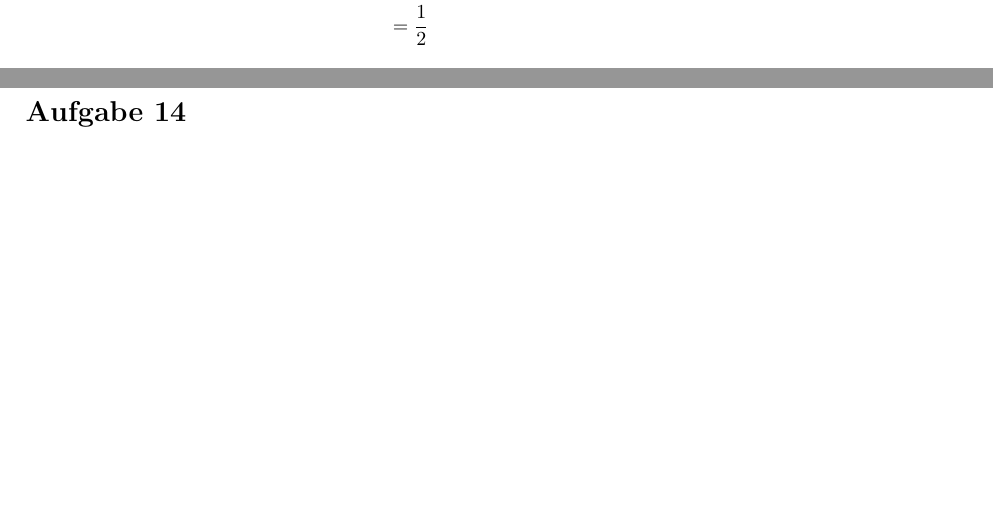
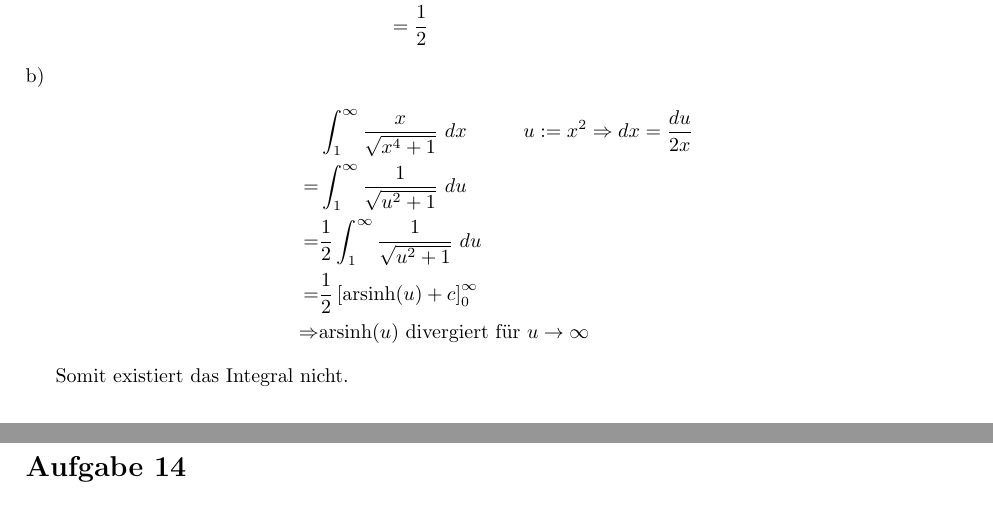
Before and after one commit to dormail/hm2, a LaTeX document (04/maile-04.tex): two parts of pages 1 and 2 of 2, joined at a grey line, cut so that both start at the same text. Compiled offline with pdfLaTeX.

Commit message:
1b added

```diff
--- a/04/maile-04.tex
+++ b/04/maile-04.tex
@@ -18,6 +18,9 @@
 \chead{\vspace{1.5cm}\huge{\textbf{3. Übungsblatt}}}
 % benoetigt damit der eigentliche Text nicht in der Überschrift steckt
 \setlength{\headheight}{3cm}
+
+% custom commands
+\newcommand{\arsinh}{\text{arsinh}}
 
 \begin{document}
 \thispagestyle{fancy}
@@ -65,7 +69,23 @@ Dann lässt sich das Integral evaluieren:
 	&= -0 + 1 + 0 - \frac12 \\
 	&= \frac12
 \end{align*}
+b)
+\begin{align*}
+	&\int_1^\infty \frac{x}{\sqrt{x^4 + 1}} \ dx
+	\hspace{1cm} u:= x^2 \Rightarrow dx = \frac{du}{2x} \\
+	% erste substitution
+	= &\int_1^\infty \frac{1}{\sqrt{u^2 + 1}} \ du \\
+	% 0.5 rausziehen
+	= &\frac12 \int_1^\infty \frac{1}{\sqrt{u^2 + 1}} \ du \\
+	= &\frac12 \left[\arsinh(u) + c \right]_0^\infty \\
+	\Rightarrow & \arsinh(u) \text{ divergiert für } u \rightarrow
+	\infty
+\end{align*}
 
+Somit existiert das Integral nicht.\newline
+\vspace{0.2cm}
+\newline
+c)
 
 
 \newpage
```
Also changed, not shown: 04/maile-04.pdf, 04/maile-04.tex (3 more changed lines).
